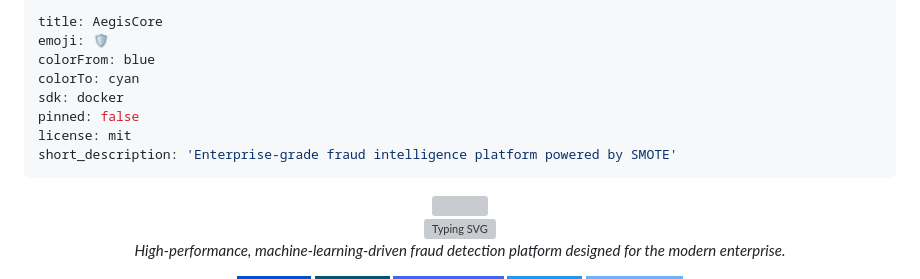
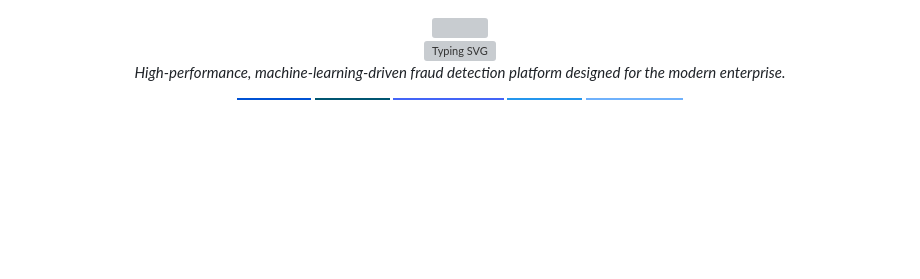
Before and after one commit to AnsariHuzaif97/Aegiscore-Fraud-Detection, a Markdown page: README.md, the part around the change. Drawn GitHub-style; badges without logos; blank space fills up the shorter version; grey boxes are pictures that could not be loaded.

```diff
--- a/README.md
+++ b/README.md
@@ -1,13 +1,3 @@
----
-title: AegisCore
-emoji: 🛡️
-colorFrom: blue
-colorTo: cyan
-sdk: docker
-pinned: false
-license: mit
-short_description: 'Enterprise-grade fraud intelligence platform powered by SMOTE'
----
 
 <div align="center">
   <img src="https://capsule-render.vercel.app/api?type=waving&color=gradient&customColorList=0:0052D4,100:4364F7,200:6FB1FC&height=250&section=header&text=AegisCore&fontSize=80&fontAlignY=35&animation=twinkling&fontColor=ffffff&desc=Fraud%20Intelligence%20Platform&descAlignY=55&descSize=20" width="100%" />
```
